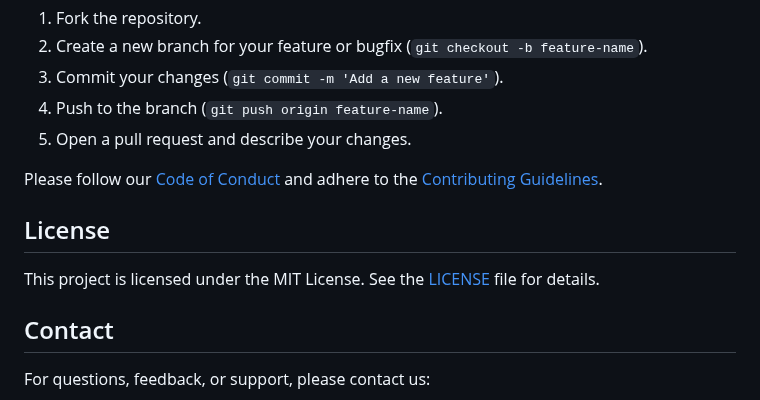
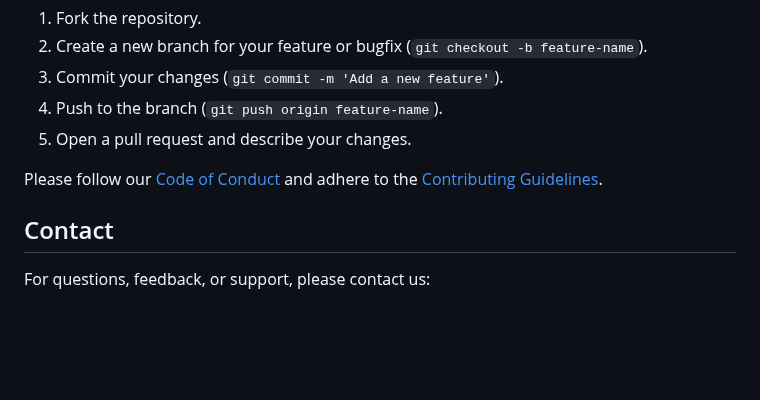
Before and after one commit to gorkemturkut57/Sagiroglu-Ticaret, a Markdown page: README.md, the part around the change. Rendered like a GitHub page; blank space fills up the shorter version.

```diff
--- a/README.md
+++ b/README.md
@@ -109,10 +109,6 @@ We welcome contributions to enhance the Özsağır Ticaret project. To contribut
 
 Please follow our [Code of Conduct](CODE_OF_CONDUCT.md) and adhere to the [Contributing Guidelines](CONTRIBUTING.md).
 
-## License
-
-This project is licensed under the MIT License. See the [LICENSE](LICENSE) file for details.
-
 ## Contact
 
 For questions, feedback, or support, please contact us:
```
